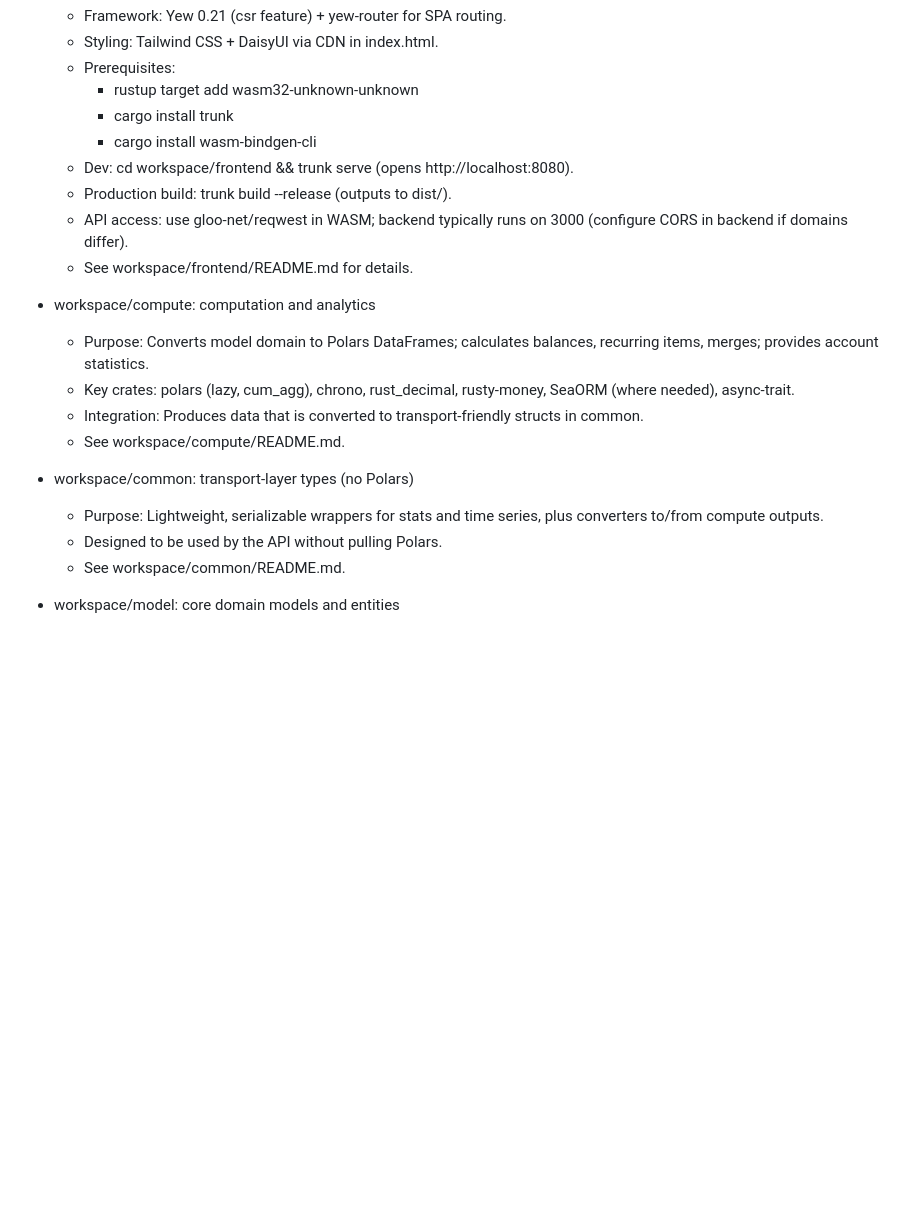
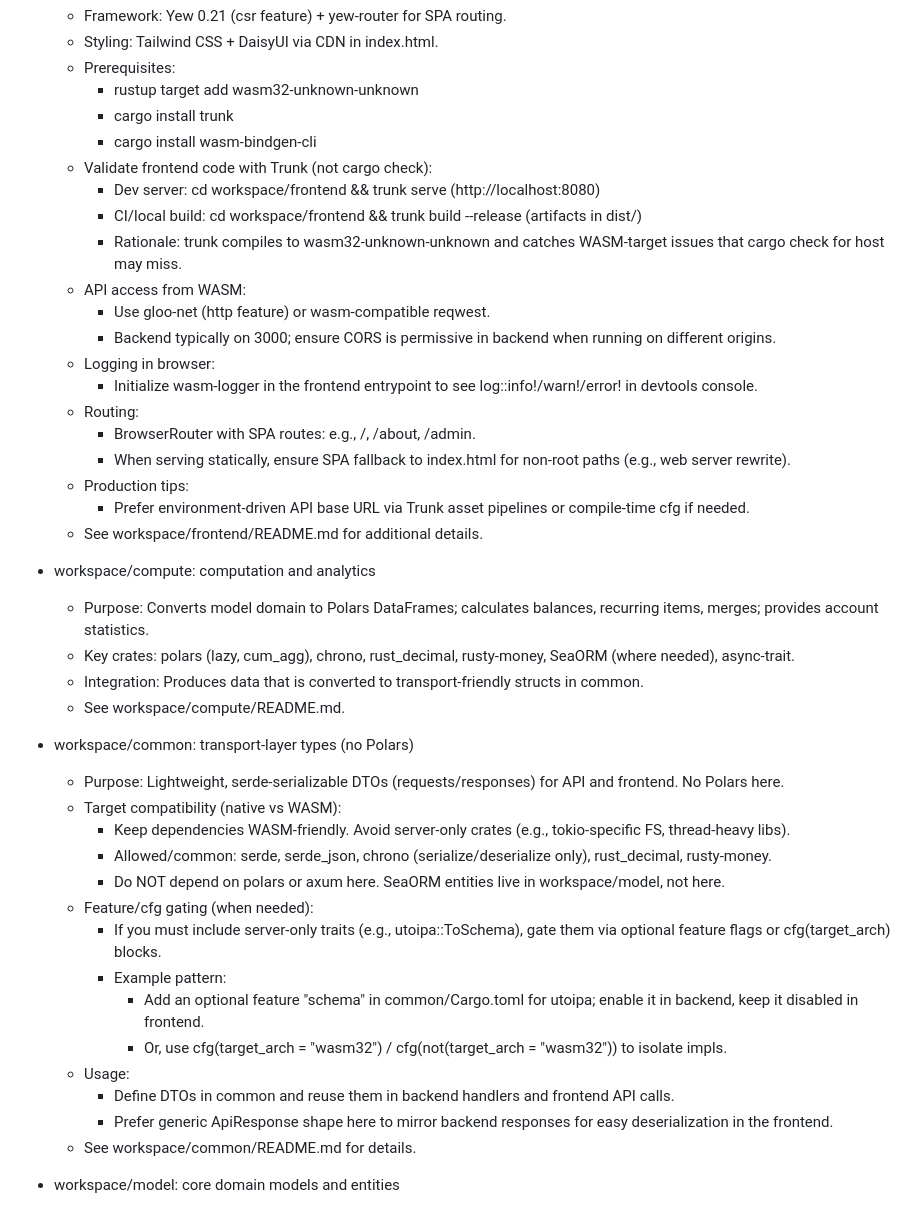
Before and after one commit to jonatlib/finrust, a Markdown page: .junie/guidelines.md, the part around the change. Drawn GitHub-style; blank space fills up the shorter version.

Commit message:
Updated guidelines

```diff
--- a/.junie/guidelines.md
+++ b/.junie/guidelines.md
@@ -100,10 +100,21 @@ This repository is a Cargo workspace composed of multiple crates. Here’s what
     - rustup target add wasm32-unknown-unknown
     - cargo install trunk
     - cargo install wasm-bindgen-cli
-  - Dev: cd workspace/frontend && trunk serve (opens http://localhost:8080).
-  - Production build: trunk build --release (outputs to dist/).
-  - API access: use gloo-net/reqwest in WASM; backend typically runs on 3000 (configure CORS in backend if domains differ).
-  - See workspace/frontend/README.md for details.
+  - Validate frontend code with Trunk (not cargo check):
+    - Dev server: cd workspace/frontend && trunk serve (http://localhost:8080)
+    - CI/local build: cd workspace/frontend && trunk build --release (artifacts in dist/)
+    - Rationale: trunk compiles to wasm32-unknown-unknown and catches WASM-target issues that cargo check for host may miss.
+  - API access from WASM:
+    - Use gloo-net (http feature) or wasm-compatible reqwest.
+    - Backend typically on 3000; ensure CORS is permissive in backend when running on different origins.
+  - Logging in browser:
+    - Initialize wasm-logger in the frontend entrypoint to see log::info!/warn!/error! in devtools console.
+  - Routing:
+    - BrowserRouter with SPA routes: e.g., /, /about, /admin.
+    - When serving statically, ensure SPA fallback to index.html for non-root paths (e.g., web server rewrite).
+  - Production tips:
+    - Prefer environment-driven API base URL via Trunk asset pipelines or compile-time cfg if needed.
+  - See workspace/frontend/README.md for additional details.
 
 - workspace/compute: computation and analytics
   - Purpose: Converts model domain to Polars DataFrames; calculates balances, recurring items, merges; provides account statistics.
@@ -112,9 +123,20 @@ This repository is a Cargo workspace composed of multiple crates. Here’s what
   - See workspace/compute/README.md.
 
 - workspace/common: transport-layer types (no Polars)
-  - Purpose: Lightweight, serializable wrappers for stats and time series, plus converters to/from compute outputs.
-  - Designed to be used by the API without pulling Polars.
-  - See workspace/common/README.md.
+  - Purpose: Lightweight, serde-serializable DTOs (requests/responses) for API and frontend. No Polars here.
+  - Target compatibility (native vs WASM):
+    - Keep dependencies WASM-friendly. Avoid server-only crates (e.g., tokio-specific FS, thread-heavy libs).
+    - Allowed/common: serde, serde_json, chrono (serialize/deserialize only), rust_decimal, rusty-money.
+    - Do NOT depend on polars or axum here. SeaORM entities live in workspace/model, not here.
+  - Feature/cfg gating (when needed):
+    - If you must include server-only traits (e.g., utoipa::ToSchema), gate them via optional feature flags or cfg(target_arch) blocks.
+    - Example pattern:
+      - Add an optional feature "schema" in common/Cargo.toml for utoipa; enable it in backend, keep it disabled in frontend.
+      - Or, use cfg(target_arch = "wasm32") / cfg(not(target_arch = "wasm32")) to isolate impls.
+  - Usage:
+    - Define DTOs in common and reuse them in backend handlers and frontend API calls.
+    - Prefer generic ApiResponse<T> shape here to mirror backend responses for easy deserialization in the frontend.
+  - See workspace/common/README.md for details.
 
 - workspace/model: core domain models and entities
   - Purpose: Transaction and related entities; SeaORM entities; traits like TransactionGenerator.
```
